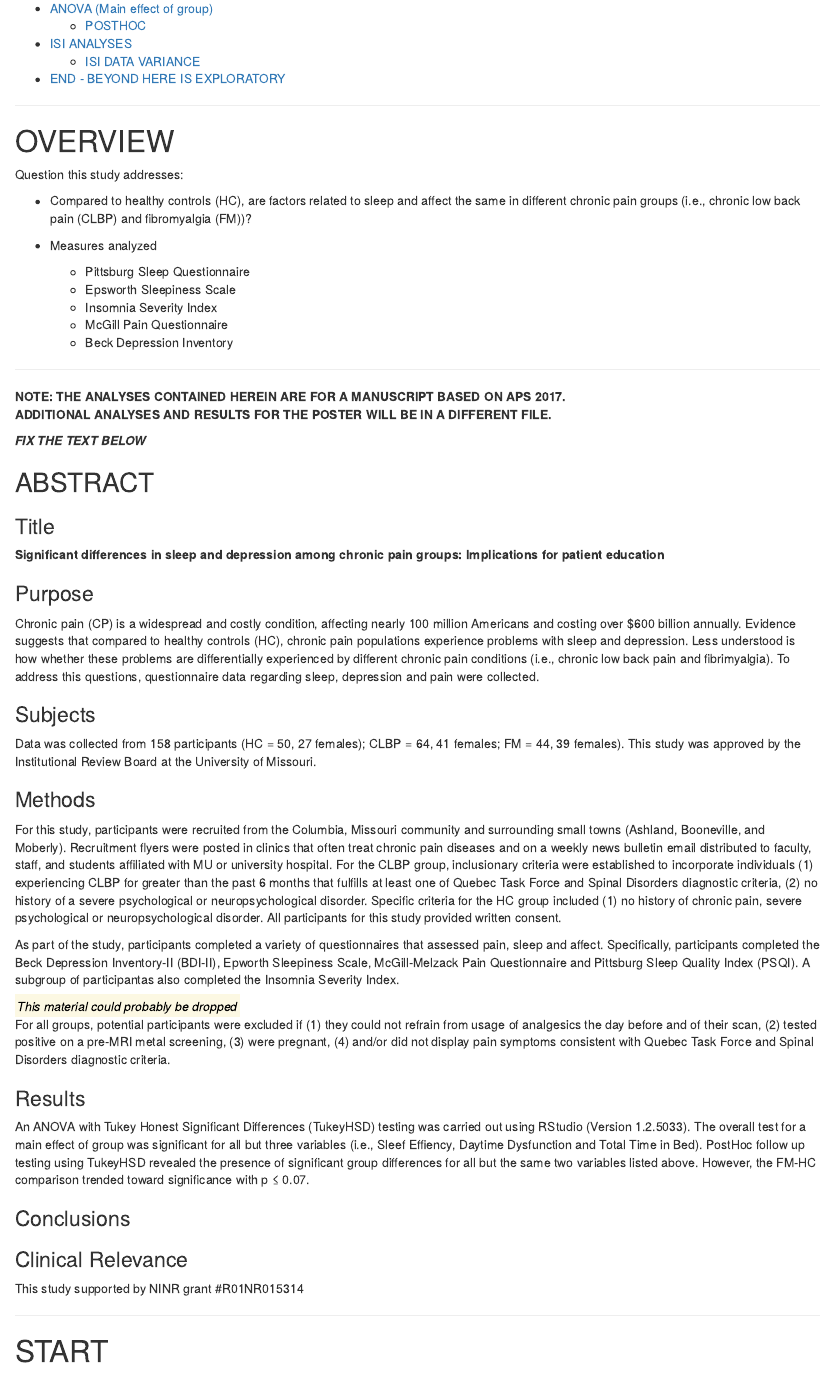
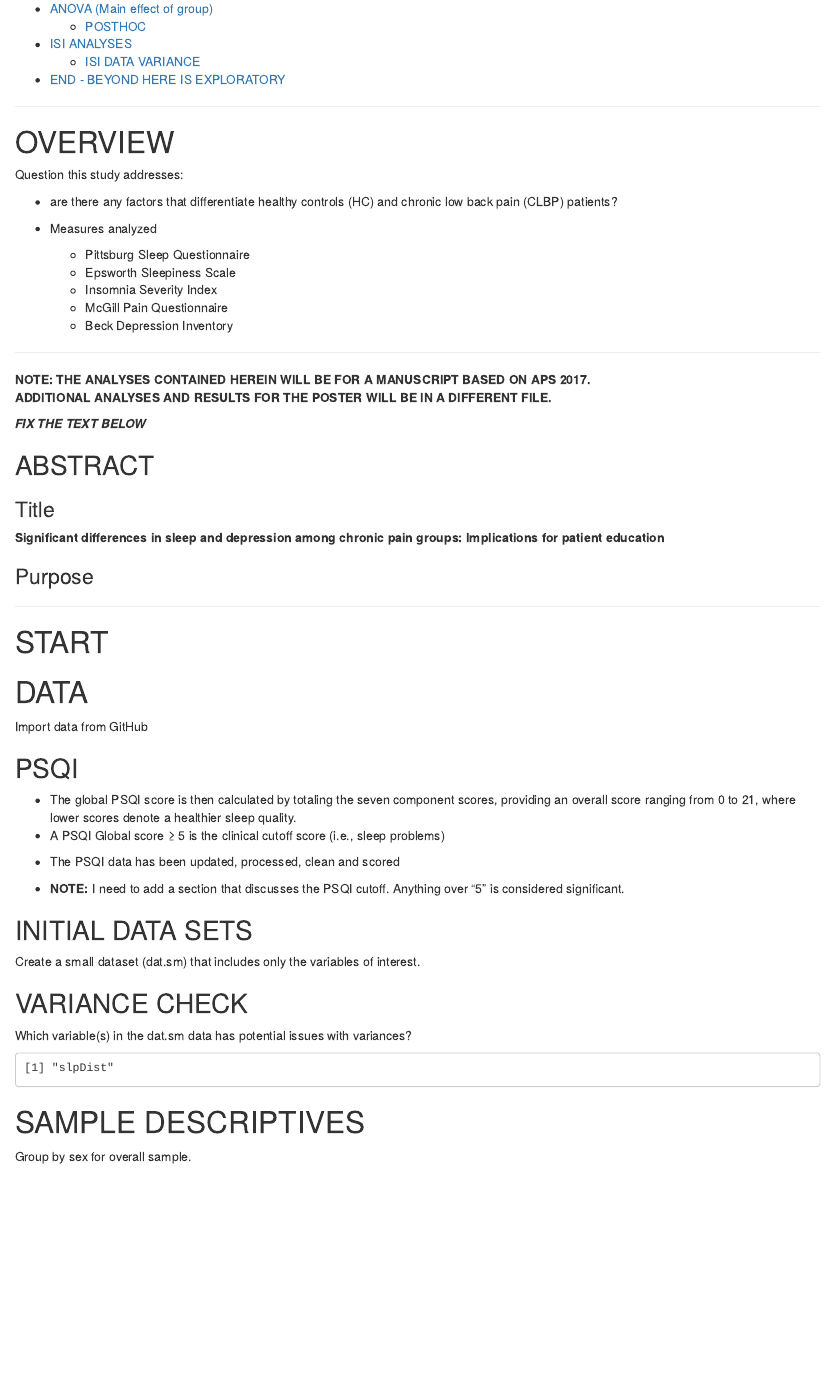
Before and after one commit to BrainStormCenter/Manuscripts, an R Markdown document (Mood_DMN_2gps/Mood_DMN_2gps.Rmd): the page in a window 1100 px wide, from 460 px down before the commit and from 360 px down after it, so that both start at the same text. Rendered offline with R 4.5, knitr and Pandoc, with nearby package versions; some code elsewhere in the file could not run offline.

Commit message:
Initial analyses

```diff
--- a/Mood_DMN_2gps/Mood_DMN_2gps.Rmd
+++ b/Mood_DMN_2gps/Mood_DMN_2gps.Rmd
@@ -2,7 +2,7 @@
 title: "Mood and DMN 2gps"
 author: "Jason"
 created: "16/03/2020"
-modified: "15/09/2020"
+modified: "03/11/2020"
 output:
   html_document:
     toc: yes
@@ -13,7 +13,7 @@ output:
 # OVERVIEW
 Question this study addresses:
 
-* Compared to healthy controls (HC), are factors related to sleep and affect the same in different chronic pain groups (i.e., chronic low back pain (CLBP) and fibromyalgia (FM))?
+* are there any factors that differentiate healthy controls (HC) and chronic low back pain (CLBP) patients?
 
 * Measures analyzed
   * Pittsburg Sleep Questionnaire
@@ -24,7 +24,7 @@ Question this study addresses:
 
 ***
 
-**NOTE: THE ANALYSES CONTAINED HEREIN ARE FOR A MANUSCRIPT BASED ON APS 2017.**
+**NOTE: THE ANALYSES CONTAINED HEREIN WILL BE FOR A MANUSCRIPT BASED ON APS 2017.**
 **ADDITIONAL ANALYSES AND RESULTS FOR THE POSTER WILL BE IN A DIFFERENT FILE.**
 
 ***FIX THE TEXT BELOW***
@@ -34,28 +34,7 @@ Question this study addresses:
 **Significant differences in sleep and depression among chronic pain groups: Implications for patient education**
 
 ###  Purpose
-Chronic pain (CP) is a widespread and costly condition, affecting nearly 100 million Americans and costing over $600 billion annually. Evidence suggests that compared to healthy controls (HC), chronic pain populations experience problems with sleep and depression. Less understood is how whether these problems are differentially experienced by different chronic pain conditions (i.e., chronic low back pain and fibrimyalgia). To address this questions, questionnaire data regarding sleep, depression and pain were collected.
-
-###  Subjects
-Data was collected from 158 participants (HC = 50, 27 females); CLBP = 64, 41 females; FM = 44, 39 females). This study was approved by the Institutional Review Board at the University of Missouri.
-
-###  Methods
-For this study, participants were recruited from the Columbia, Missouri community and surrounding small towns (Ashland, Booneville, and Moberly). Recruitment flyers were posted in clinics that often treat chronic pain diseases and on a weekly news bulletin email distributed to faculty, staff, and students affiliated with MU or university hospital. For the CLBP group, inclusionary criteria were established to incorporate individuals (1) experiencing CLBP for greater than the past 6 months that fulfills at least one of Quebec Task Force and Spinal Disorders diagnostic criteria, (2) no history of a severe psychological or neuropsychological disorder. Specific criteria for the HC group included (1) no history of chronic pain, severe psychological or neuropsychological disorder. All participants for this study provided written consent.
-
-As part of the study, participants completed a variety of questionnaires that assessed pain, sleep and affect. Specifically, participants completed the Beck Depression Inventory-II (BDI-II), Epworth Sleepiness Scale, McGill-Melzack Pain Questionnaire and Pittsburg Sleep Quality Index (PSQI). A subgroup of participantas also completed the Insomnia Severity Index.
-
-<mark>*This material could probably be dropped*</mark>
-For all groups, potential participants were excluded if (1) they could not refrain from usage of analgesics the day before and of their scan, (2) tested positive on a pre-MRI metal screening, (3) were pregnant, (4) and/or did not display pain symptoms consistent with Quebec Task Force and Spinal Disorders diagnostic criteria.
-
-###  Results
-An ANOVA with Tukey Honest Significant Differences (TukeyHSD) testing was carried out using RStudio (Version 1.2.5033). The overall test for a main effect of group was significant for all but three variables (i.e., Sleef Effiency, Daytime Dysfunction and Total Time in Bed). PostHoc follow up testing using TukeyHSD revealed the presence of significant group differences for all but the same two variables listed above. However, the FM-HC comparison trended toward significance with p ≤ 0.07.
-
-###  Conclusions
-
-
-###  Clinical Relevance
-
-This study supported by NINR grant #R01NR015314
+
 
 ***
 
```
Also changed, not shown: Mood_DMN_2gps/Mood_DMN_2gps.Rmd (11 more changed lines), 1 other file.
